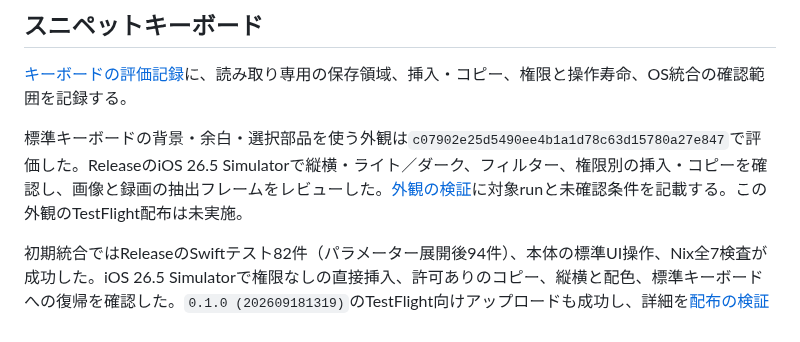
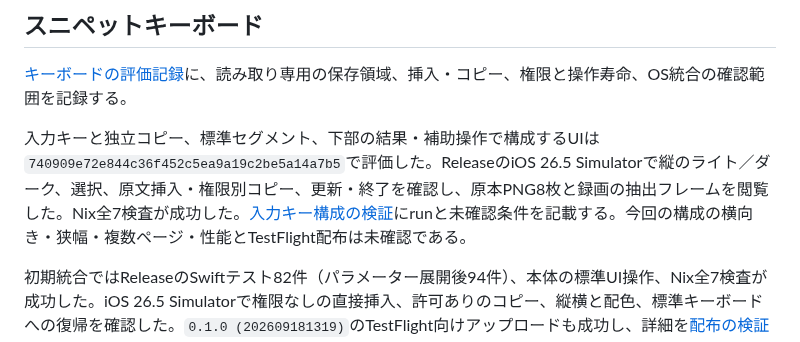
Before and after one commit to 9uiLe/nibble, a Markdown page: docs/mvp-validation.md, the part around the change. Rendered like a GitHub page.

Commit message:
docs: record keyboard design verification and remaining coverage

```diff
--- a/docs/mvp-validation.md
+++ b/docs/mvp-validation.md
@@ -6,7 +6,7 @@
 
 [キーボードの評価記録](keyboard-validation.md)に、読み取り専用の保存領域、挿入・コピー、権限と操作寿命、OS統合の確認範囲を記録する。
 
-標準キーボードの背景・余白・選択部品を使う外観は`c07902e25d5490ee4b1a1d78c63d15780a27e847`で評価した。ReleaseのiOS 26.5 Simulatorで縦横・ライト／ダーク、フィルター、権限別の挿入・コピーを確認し、画像と録画の抽出フレームをレビューした。[外観の検証](keyboard-validation.md#標準キーボードに合わせた外観)に対象runと未確認条件を記載する。この外観のTestFlight配布は未実施。
+入力キーと独立コピー、標準セグメント、下部の結果・補助操作で構成するUIは`740909e72e844c36f452c5ea9a19c2be5a14a7b5`で評価した。ReleaseのiOS 26.5 Simulatorで縦のライト／ダーク、選択、原文挿入・権限別コピー、更新・終了を確認し、原本PNG8枚と録画の抽出フレームを閲覧した。Nix全7検査が成功した。[入力キー構成の検証](keyboard-validation.md#入力キーを主操作にした構成)にrunと未確認条件を記載する。今回の構成の横向き・狭幅・複数ページ・性能とTestFlight配布は未確認である。
 
 初期統合ではReleaseのSwiftテスト82件（パラメーター展開後94件）、本体の標準UI操作、Nix全7検査が成功した。iOS 26.5 Simulatorで権限なしの直接挿入、許可ありのコピー、縦横と配色、標準キーボードへの復帰を確認した。`0.1.0 (202609181319)`のTestFlight向けアップロードも成功し、詳細を[配布の検証記録](testflight-validation.md#キーボードを含む内部配布)へ記載した。Apple側の処理・グループ反映と実機性能は未確認で、画像と録画はローカル保存である。
 
```
Also changed, not shown: docs/keyboard-validation.md (+23 -1 lines).
